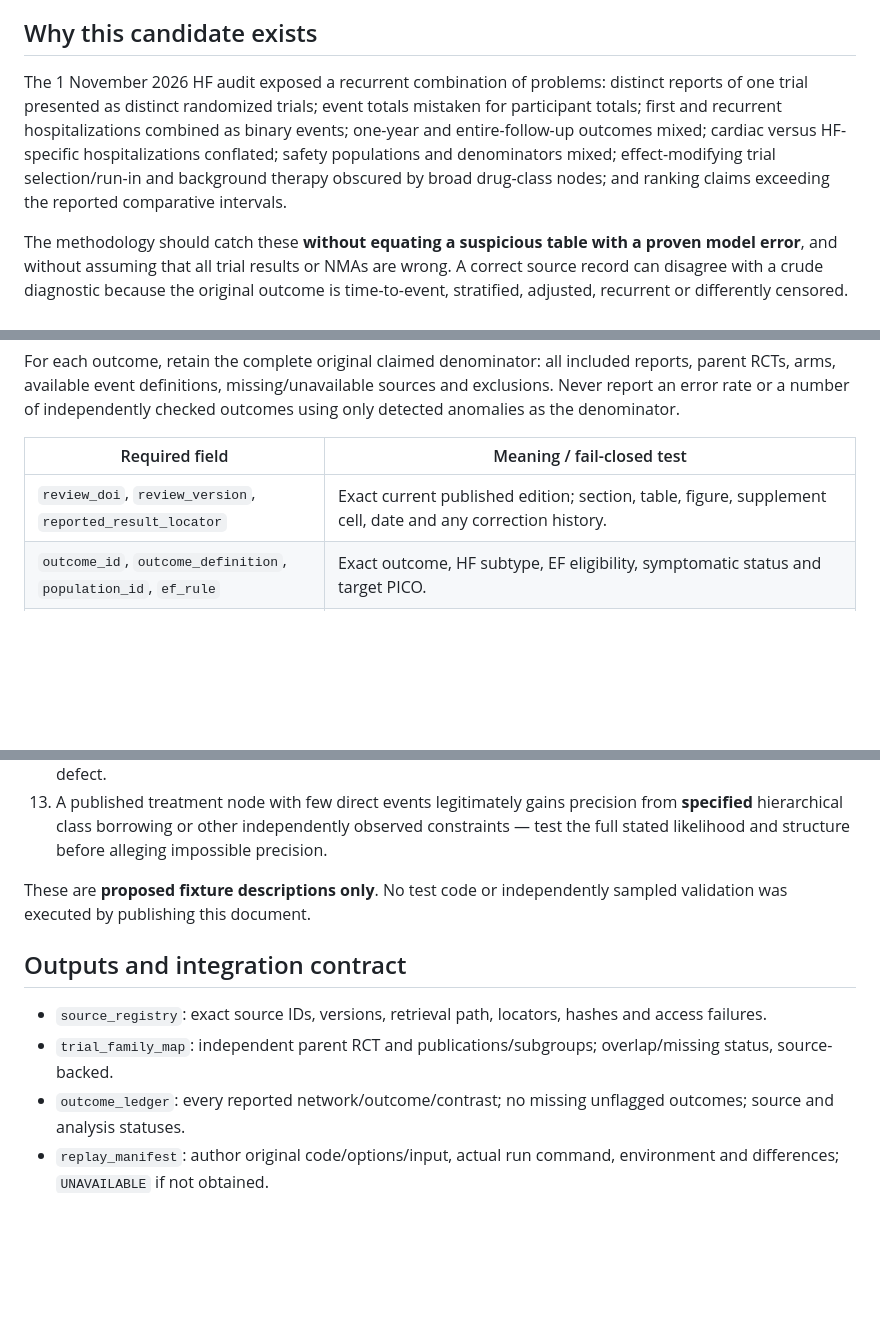
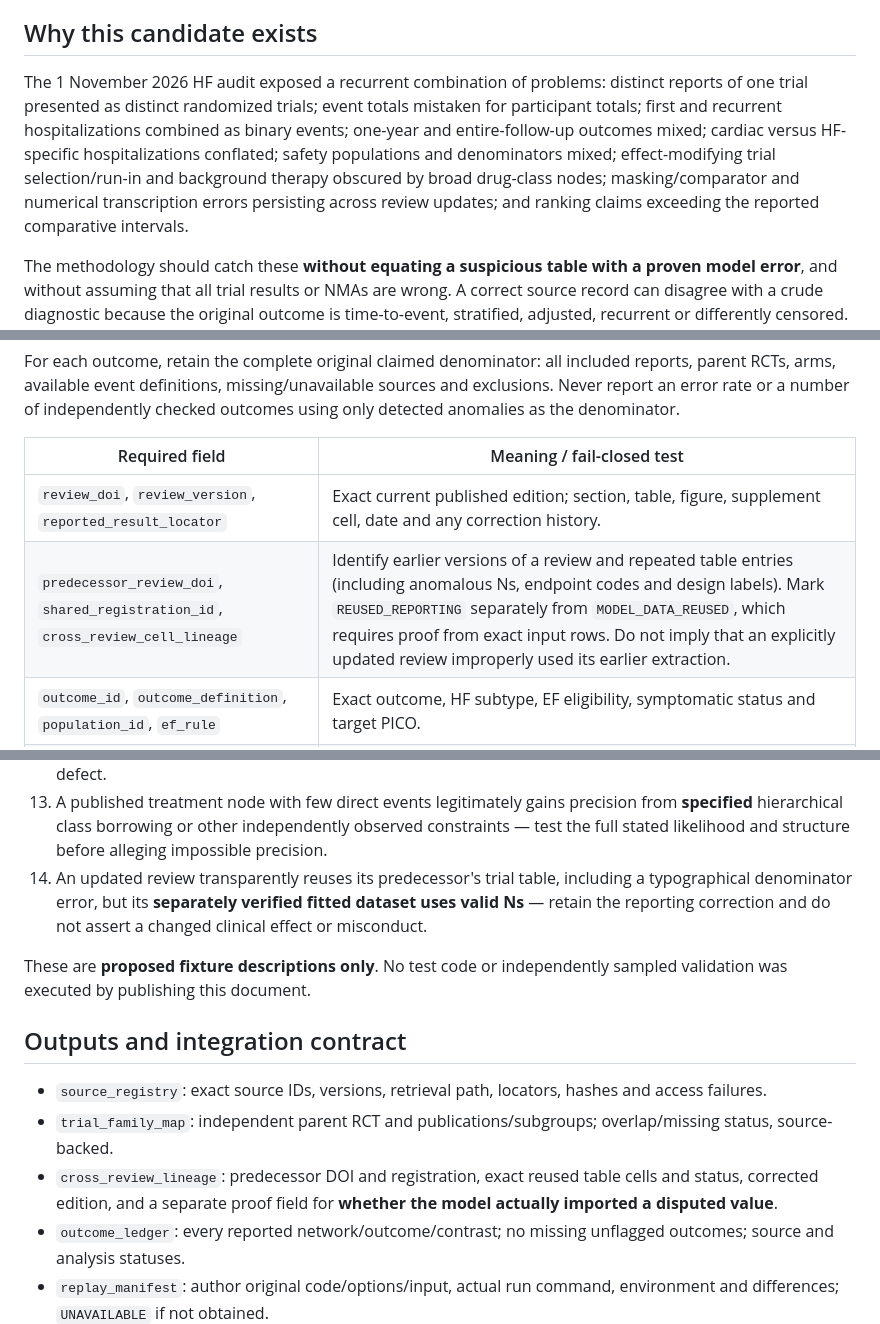
Before and after one commit to mahmood726-cyber/e156-ecosystem-starter, a Markdown page: docs/SYNTHESIS-NMA-OUTCOME-AUDIT-v0.1-CANDIDATE.md, 3 parts joined by grey strips. Rendered like a GitHub page; blank space fills up the shorter version.

Commit message:
docs: capture cross-review reporting lineage as a separate NMA audit gate

```diff
--- a/docs/SYNTHESIS-NMA-OUTCOME-AUDIT-v0.1-CANDIDATE.md
+++ b/docs/SYNTHESIS-NMA-OUTCOME-AUDIT-v0.1-CANDIDATE.md
@@ -7,7 +7,7 @@
 
 ## Why this candidate exists
 
-The 1 November 2026 HF audit exposed a recurrent combination of problems: distinct reports of one trial presented as distinct randomized trials; event totals mistaken for participant totals; first and recurrent hospitalizations combined as binary events; one-year and entire-follow-up outcomes mixed; cardiac versus HF-specific hospitalizations conflated; safety populations and denominators mixed; effect-modifying trial selection/run-in and background therapy obscured by broad drug-class nodes; and ranking claims exceeding the reported comparative intervals.
+The 1 November 2026 HF audit exposed a recurrent combination of problems: distinct reports of one trial presented as distinct randomized trials; event totals mistaken for participant totals; first and recurrent hospitalizations combined as binary events; one-year and entire-follow-up outcomes mixed; cardiac versus HF-specific hospitalizations conflated; safety populations and denominators mixed; effect-modifying trial selection/run-in and background therapy obscured by broad drug-class nodes; masking/comparator and numerical transcription errors persisting across review updates; and ranking claims exceeding the reported comparative intervals.
 
 The methodology should catch these **without equating a suspicious table with a proven model error**, and without assuming that all trial results or NMAs are wrong. A correct source record can disagree with a crude diagnostic because the original outcome is time-to-event, stratified, adjusted, recurrent or differently censored. Every candidate error requires an explicit alternative explanation and a matched-estimator check.
 
@@ -22,6 +22,7 @@ For each outcome, retain the complete original claimed denominator: all included
 | Required field | Meaning / fail-closed test |
 |---|---|
 | `review_doi`, `review_version`, `reported_result_locator` | Exact current published edition; section, table, figure, supplement cell, date and any correction history. |
+| `predecessor_review_doi`, `shared_registration_id`, `cross_review_cell_lineage` | Identify earlier versions of a review and repeated table entries (including anomalous Ns, endpoint codes and design labels). Mark `REUSED_REPORTING` separately from `MODEL_DATA_REUSED`, which requires proof from exact input rows. Do not imply that an explicitly updated review improperly used its earlier extraction. |
 | `outcome_id`, `outcome_definition`, `population_id`, `ef_rule` | Exact outcome, HF subtype, EF eligibility, symptomatic status and target PICO. |
 | `parent_trial_id`, `report_doi`, `registry_id`, `subset_relation` | Registry-linked independent RCT, publication, subgroup/report inclusion and parent–child relationship; do not infer independence from author/year. |
 | `arm_id`, `comparator_id`, `randomized_n`, `analysis_n`, `safety_n` | Exact arm, experimental/reference orientation and denominator type from the original source. |
@@ -103,6 +105,7 @@ Include matched counterexamples so the protocol does not train a detector to alw
 11. A non-significant head-to-head estimate but numerically highest SUCRA — label rank uncertainty; do not allege computation error without source contradiction.
 12. Current corrected journal version resolves an older table typo — flag as **resolved history**, not an ongoing defect.
 13. A published treatment node with few direct events legitimately gains precision from **specified** hierarchical class borrowing or other independently observed constraints — test the full stated likelihood and structure before alleging impossible precision.
+14. An updated review transparently reuses its predecessor's trial table, including a typographical denominator error, but its **separately verified fitted dataset uses valid Ns** — retain the reporting correction and do not assert a changed clinical effect or misconduct.
 
 These are **proposed fixture descriptions only**. No test code or independently sampled validation was executed by publishing this document.
 
@@ -110,6 +113,7 @@ These are **proposed fixture descriptions only**. No test code or independently
 
 - `source_registry`: exact source IDs, versions, retrieval path, locators, hashes and access failures.
 - `trial_family_map`: independent parent RCT and publications/subgroups; overlap/missing status, source-backed.
+- `cross_review_lineage`: predecessor DOI and registration, exact reused table cells and status, corrected edition, and a separate proof field for **whether the model actually imported a disputed value**.
 - `outcome_ledger`: every reported network/outcome/contrast; no missing unflagged outcomes; source and analysis statuses.
 - `replay_manifest`: author original code/options/input, actual run command, environment and differences; `UNAVAILABLE` if not obtained.
 - `corrected_manifest`: one-at-a-time and joint sensitivity, network topology, estimates and appropriate intervals.
```
Also changed, not shown: other parts of docs/SYNTHESIS-NMA-OUTCOME-AUDIT-v0.1-CANDIDATE.md (+1 -0 lines).
